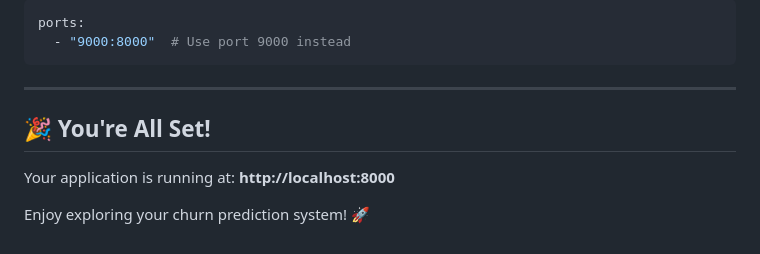
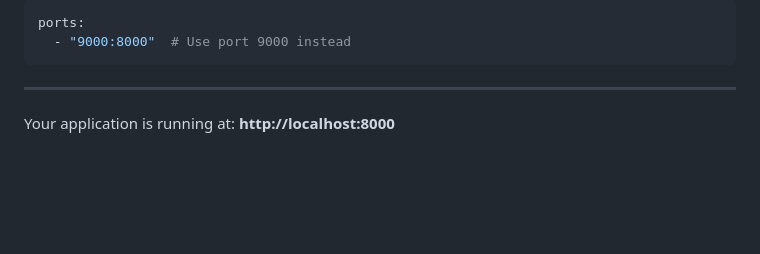
Before and after one commit to adeline-pepela/Module-6, a Markdown page: deployment/ACCESS_GUIDE.md, the part around one of its changes. Drawn GitHub-style; blank space fills up the shorter version.

```diff
--- a/deployment/ACCESS_GUIDE.md
+++ b/deployment/ACCESS_GUIDE.md
@@ -272,9 +272,7 @@ ports:
 
 ---
 
-## 🎉 You're All Set!
+
 
 Your application is running at:
 **http://localhost:8000**
-
-Enjoy exploring your churn prediction system! 🚀
```
Also changed, not shown: other parts of deployment/ACCESS_GUIDE.md (+10 -10 lines).
